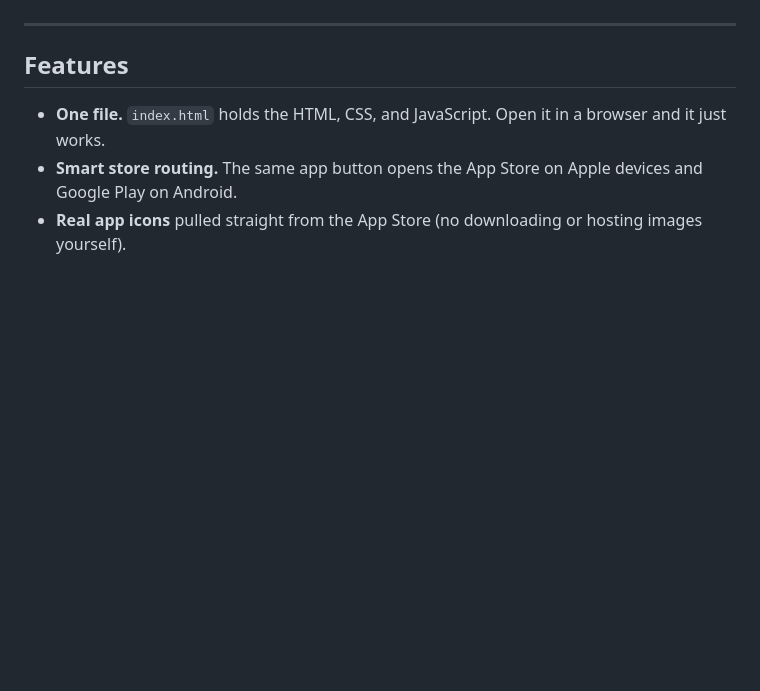
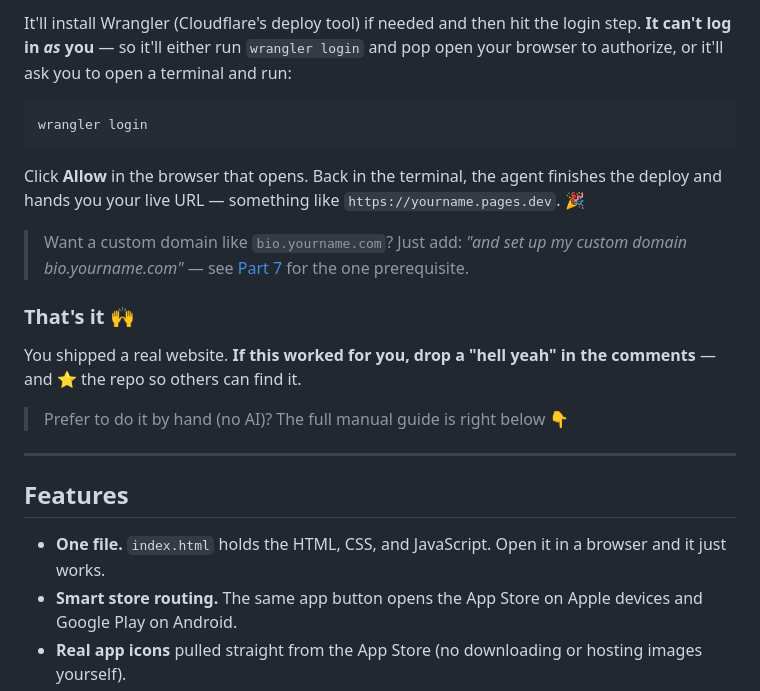
Before and after one commit to chris-jk/MioBio, a Markdown page: README.md, the part around one of its changes. GitHub-like rendering; blank space fills up the shorter version.

````diff
--- a/README.md
+++ b/README.md
@@ -6,3 +64,18 @@ A single-file "link in bio" page (like Linktree) that lists all your apps and so
+It'll install Wrangler (Cloudflare's deploy tool) if needed and then hit the login step. **It can't log in *as* you** — so it'll either run `wrangler login` and pop open your browser to authorize, or it'll ask you to open a terminal and run:
+
+```bash
+wrangler login
+```
+
+Click **Allow** in the browser that opens. Back in the terminal, the agent finishes the deploy and hands you your live URL — something like `https://yourname.pages.dev`. 🎉
+
+> Want a custom domain like `bio.yourname.com`? Just add: *"and set up my custom domain bio.yourname.com"* — see [Part 7](#7-use-your-own-domain-optional) for the one prerequisite.
+
+### That's it 🙌
+
+You shipped a real website. **If this worked for you, drop a "hell yeah" in the comments** — and ⭐ the repo so others can find it.
+
+> Prefer to do it by hand (no AI)? The full manual guide is right below 👇
 
 ---
 
````
Also changed, not shown: other parts of README.md (+58 -0 lines).
